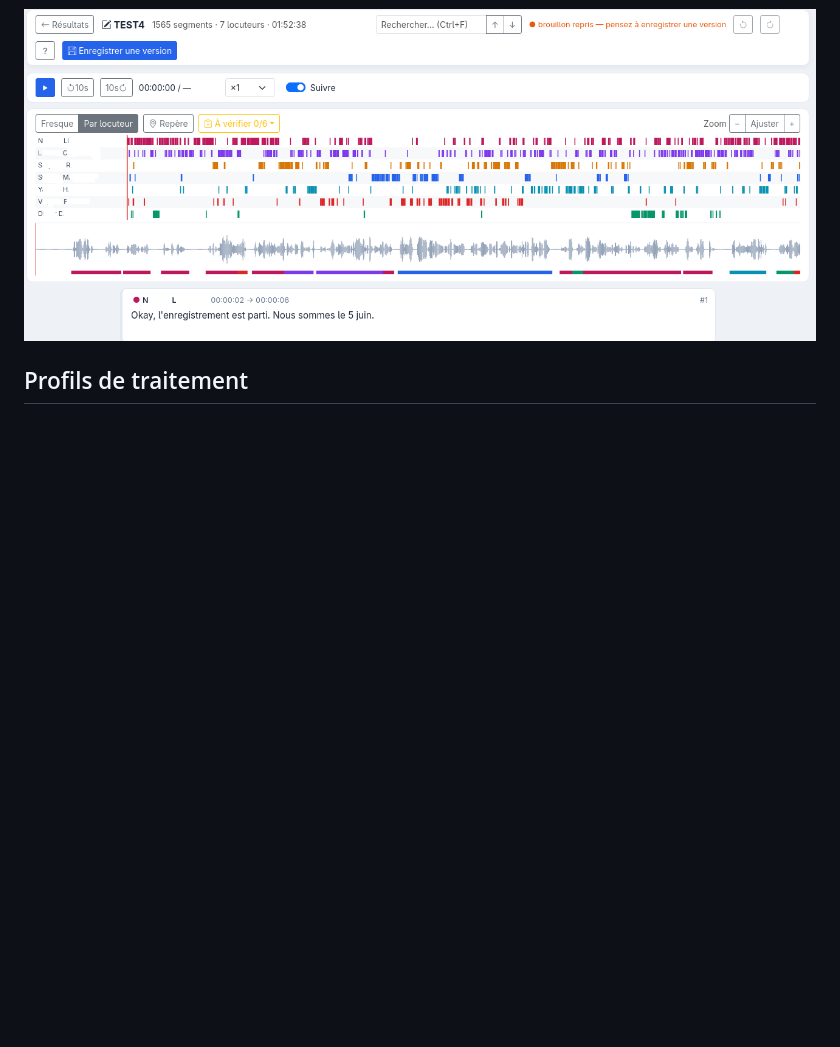
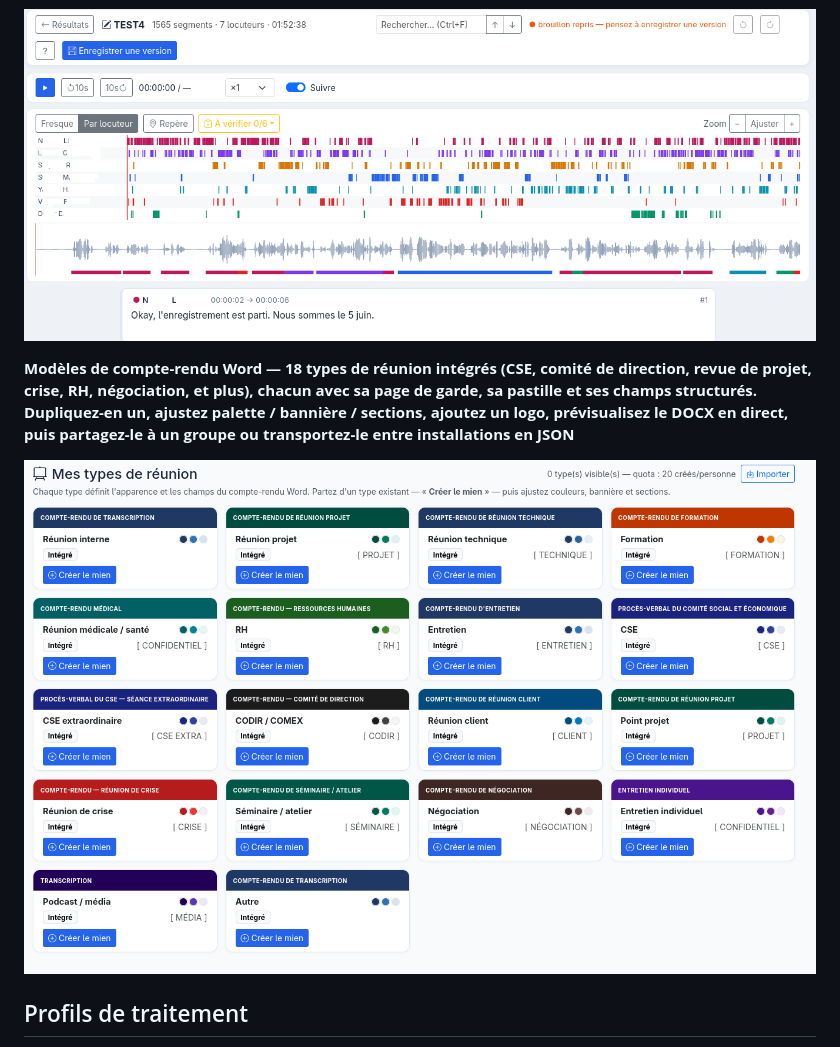
Before and after one commit to Martossien/transcria, a Markdown page: README.fr.md, the part around the change. GitHub-like rendering; pictures changed too: docs/screenshots/11-editor_meeting_template.png (added); blank space fills up the shorter version.

```diff
--- a/README.fr.md
+++ b/README.fr.md
@@ -101,6 +101,10 @@ fait plus qu'il ne fait.
 **Éditeur intégré — relire comme un document : clic sur une ligne pour corriger le texte (l'audio se met en pause pendant la frappe), renommer ou réattribuer un locuteur au même endroit, fusionner ou découper des segments. La frise place chaque locuteur sur une piste sur toute la réunion, avec une forme d'onde colorée par locuteur, cliquable pour aller à l'instant et déplaçable pour zoomer ; les pics calculés serveur restent fluides sur plusieurs heures**
 
 ![Frise de l'éditeur de transcription](docs/screenshots/08-editor.png)
+
+**Modèles de compte-rendu Word — 18 types de réunion intégrés (CSE, comité de direction, revue de projet, crise, RH, négociation, et plus), chacun avec sa page de garde, sa pastille et ses champs structurés. Dupliquez-en un, ajustez palette / bannière / sections, ajoutez un logo, prévisualisez le DOCX en direct, puis partagez-le à un groupe ou transportez-le entre installations en JSON**
+
+![Galerie des types de réunion](docs/screenshots/11-editor_meeting_template.png)
 
 ## Profils de traitement
 
```
Also changed, not shown: README.md (+4 -0 lines).
